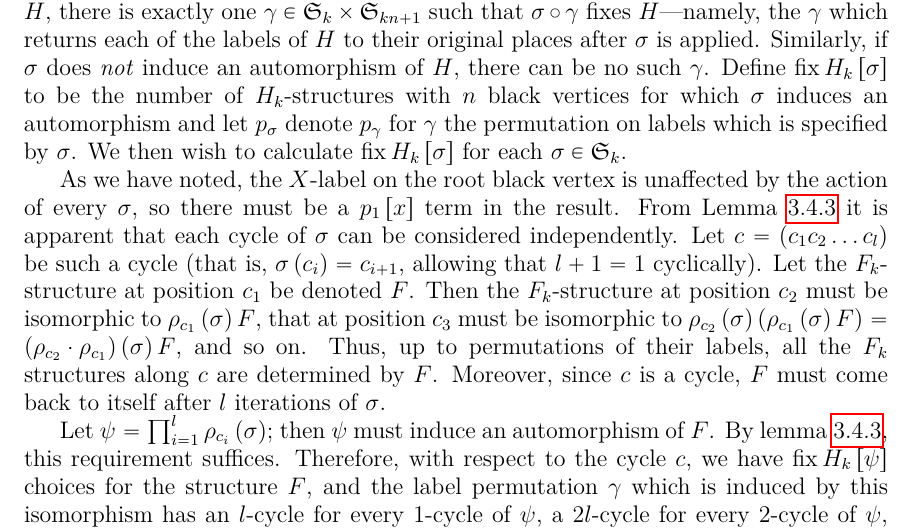
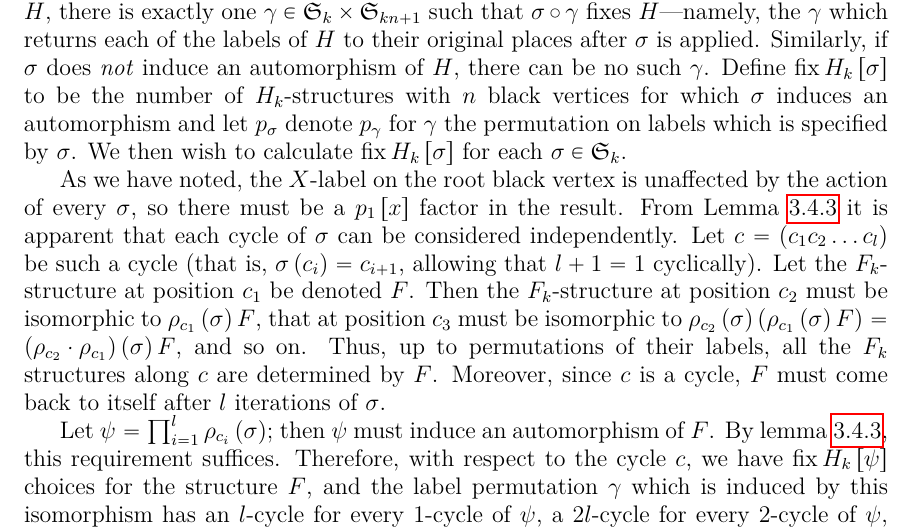
Before and after one commit to againerdewar/thesis, a LaTeX thesis (argthesis.tex): part of page 46 of 57, cut so that both start at the same text. Compiled offline with pdfLaTeX.

Commit message:
Correct mis-use of 'term' in final chapter of k-trees.

```diff
--- a/argthesis.tex
+++ b/argthesis.tex
@@ -1411,7 +1411,7 @@ With this result, we can calculate the $\symgp{k}$-cycle index of $H_{k}$:
   Define $\fix H_{k} \sbrac{\sigma}$ to be the number of $H_{k}$-structures with $n$ black vertices for which $\sigma$ induces an automorphism and let $p_{\sigma}$ denote $p_{\gamma}$ for $\gamma$ the permutation on labels which is specified by $\sigma$.
   We then wish to calculate $\fix H_{k} \sbrac{\sigma}$ for each $\sigma \in \symgp{k}$.
 
-  As we have noted, the $X$-label on the root black vertex is unaffected by the action of every $\sigma$, so there must be a $p_{1} \sbrac{x}$ term in the result.
+  As we have noted, the $X$-label on the root black vertex is unaffected by the action of every $\sigma$, so there must be a $p_{1} \sbrac{x}$ factor in the result.
   From Lemma \ref{lem:fkinvar} it is apparent that each cycle of $\sigma$ can be considered independently.
   Let $c = \pbrac{c_{1} c_{2} \dots c_{l}}$ be such a cycle (that is, $\sigma \pbrac{c_{i}} = c_{i+1}$, allowing that $l+1 = 1$ cyclically).
   Let the $F_{k}$-structure at position $c_{1}$ be denoted $F$.
```
